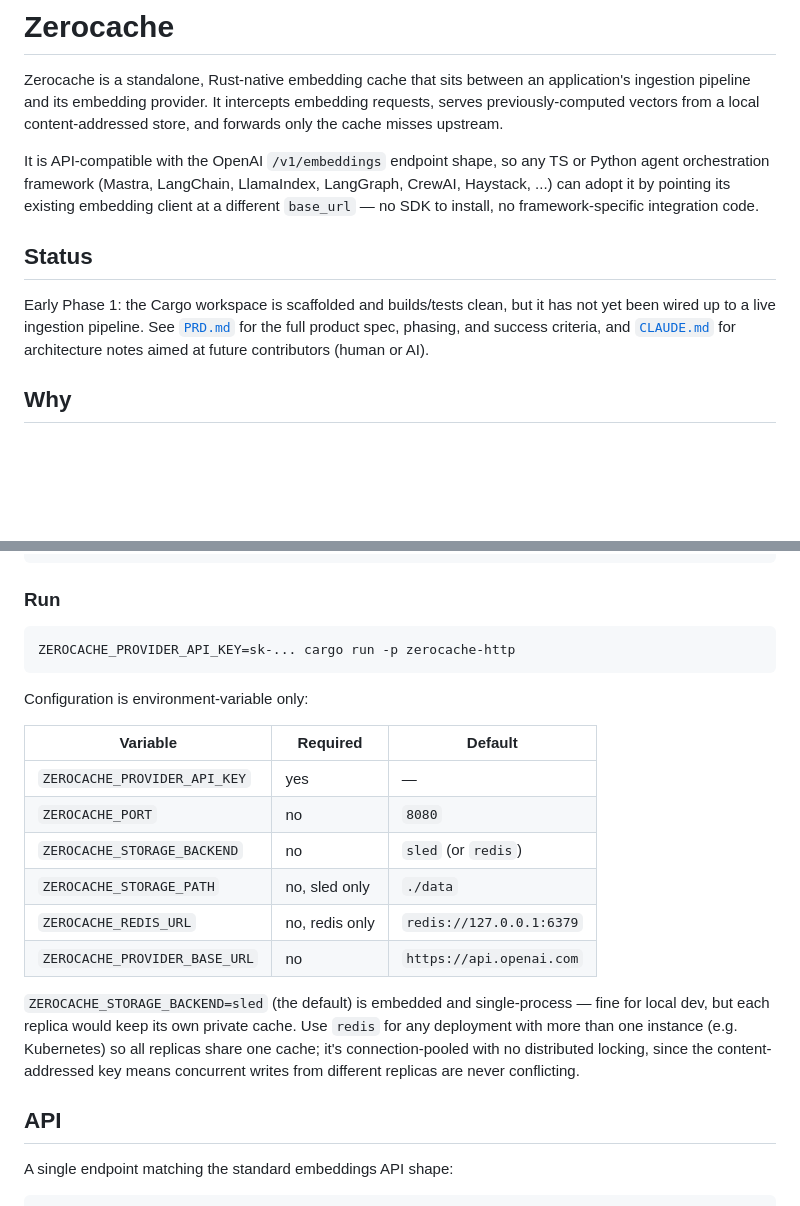
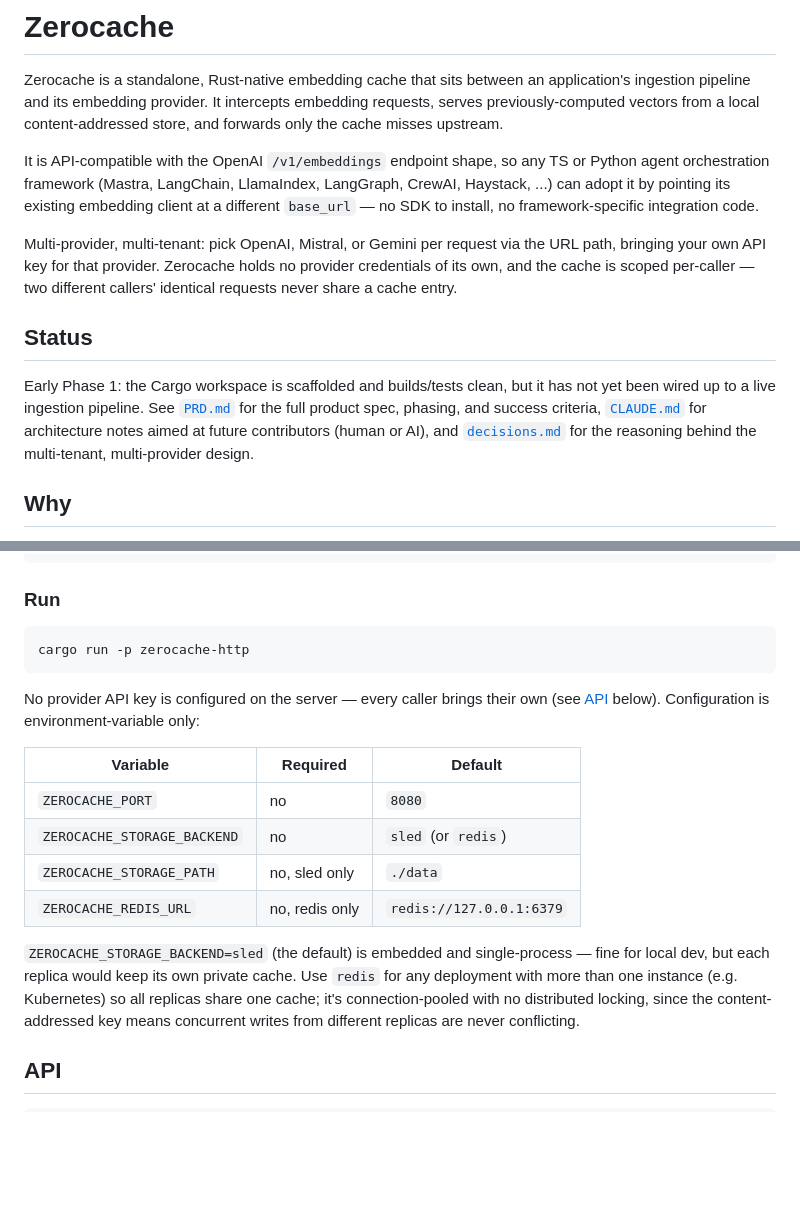
Before and after one commit to shramanb113/ZeroCache, a Markdown page: README.md, 2 parts joined by grey strips. GitHub-like rendering; blank space fills up the shorter version.

````diff
--- a/README.md
+++ b/README.md
@@ -4,9 +4,11 @@ Zerocache is a standalone, Rust-native embedding cache that sits between an appl
 
 It is API-compatible with the OpenAI `/v1/embeddings` endpoint shape, so any TS or Python agent orchestration framework (Mastra, LangChain, LlamaIndex, LangGraph, CrewAI, Haystack, ...) can adopt it by pointing its existing embedding client at a different `base_url` — no SDK to install, no framework-specific integration code.
 
+Multi-provider, multi-tenant: pick OpenAI, Mistral, or Gemini per request via the URL path, bringing your own API key for that provider. Zerocache holds no provider credentials of its own, and the cache is scoped per-caller — two different callers' identical requests never share a cache entry.
+
 ## Status
 
-Early Phase 1: the Cargo workspace is scaffolded and builds/tests clean, but it has not yet been wired up to a live ingestion pipeline. See [`PRD.md`](./PRD.md) for the full product spec, phasing, and success criteria, and [`CLAUDE.md`](./CLAUDE.md) for architecture notes aimed at future contributors (human or AI).
+Early Phase 1: the Cargo workspace is scaffolded and builds/tests clean, but it has not yet been wired up to a live ingestion pipeline. See [`PRD.md`](./PRD.md) for the full product spec, phasing, and success criteria, [`CLAUDE.md`](./CLAUDE.md) for architecture notes aimed at future contributors (human or AI), and [`decisions.md`](./decisions.md) for the reasoning behind the multi-tenant, multi-provider design.
 
 ## Why
 
@@ -43,24 +47,20 @@ cargo test --workspace
 ### Run
 
 ```sh
-ZEROCACHE_PROVIDER_API_KEY=sk-... cargo run -p zerocache-http
+cargo run -p zerocache-http
 ```
 
-Configuration is environment-variable only:
+No provider API key is configured on the server — every caller brings their own (see [API](#api) below). Configuration is environment-variable only:
 
 | Variable | Required | Default |
 | --- | --- | --- |
-| `ZEROCACHE_PROVIDER_API_KEY` | yes | — |
 | `ZEROCACHE_PORT` | no | `8080` |
 | `ZEROCACHE_STORAGE_BACKEND` | no | `sled` (or `redis`) |
 | `ZEROCACHE_STORAGE_PATH` | no, sled only | `./data` |
 | `ZEROCACHE_REDIS_URL` | no, redis only | `redis://127.0.0.1:6379` |
-| `ZEROCACHE_PROVIDER_BASE_URL` | no | `https://api.openai.com` |
 
 `ZEROCACHE_STORAGE_BACKEND=sled` (the default) is embedded and single-process — fine for local dev, but each replica would keep its own private cache. Use `redis` for any deployment with more than one instance (e.g. Kubernetes) so all replicas share one cache; it's connection-pooled with no distributed locking, since the content-addressed key means concurrent writes from different replicas are never conflicting.
 
 ## API
 
-A single endpoint matching the standard embeddings API shape:
-
 ```text
````
Also changed, not shown: other parts of README.md (+14 -8 lines), CLAUDE.md (+28 -22 lines).
